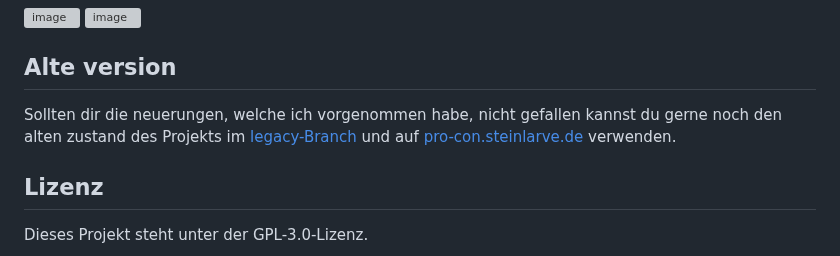
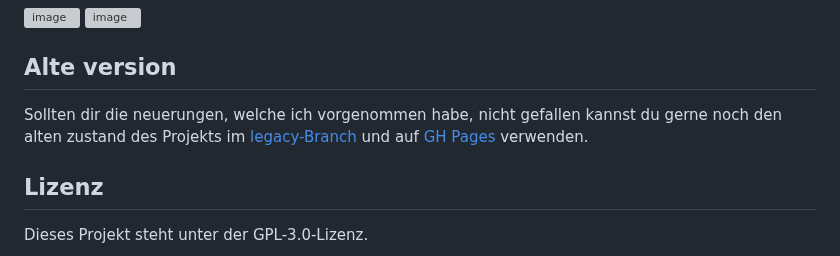
Before and after one commit to LarvenStein/abwaeg-o-mat, a Markdown page: README.md, the part around the change. Drawn GitHub-style; grey boxes are pictures that could not be loaded.

```diff
--- a/README.md
+++ b/README.md
@@ -102,7 +102,7 @@ _Tipp:_ Mit `[TAB]` ein neues Argument in der Spalte erstellen, mit `[ENTER]` zu
 
 ## Alte version
 
-Sollten dir die neuerungen, welche ich vorgenommen habe, nicht gefallen kannst du gerne noch den alten zustand des Projekts im [legacy-Branch](https://github.com/LarvenStein/abwaeg-o-mat/tree/legacy) und auf [pro-con.steinlarve.de](https://pro-con.steinlarve.de/) verwenden.
+Sollten dir die neuerungen, welche ich vorgenommen habe, nicht gefallen kannst du gerne noch den alten zustand des Projekts im [legacy-Branch](https://github.com/LarvenStein/abwaeg-o-mat/tree/legacy) und auf [GH Pages](https://larvenstein.github.io/abwaeg-o-mat/) verwenden.
 
 ## Lizenz
 
```
